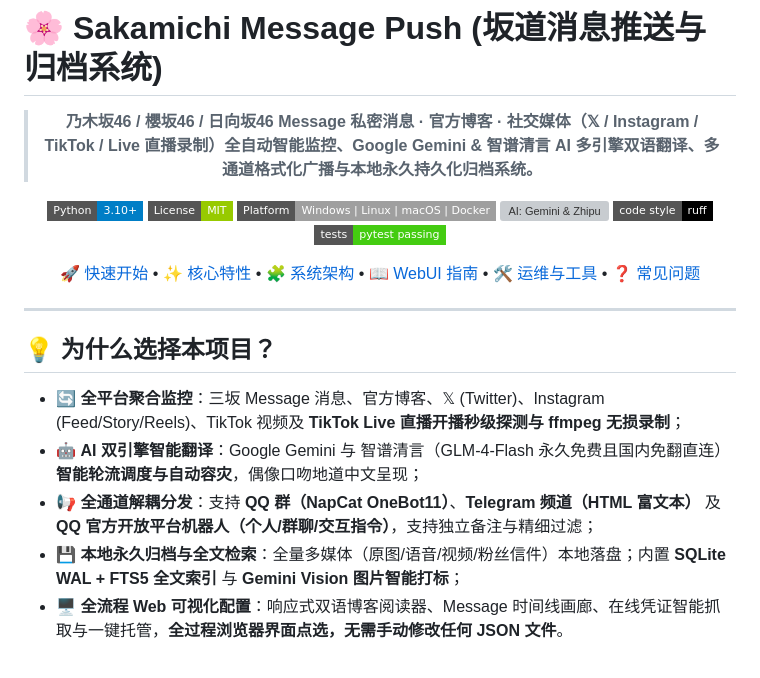
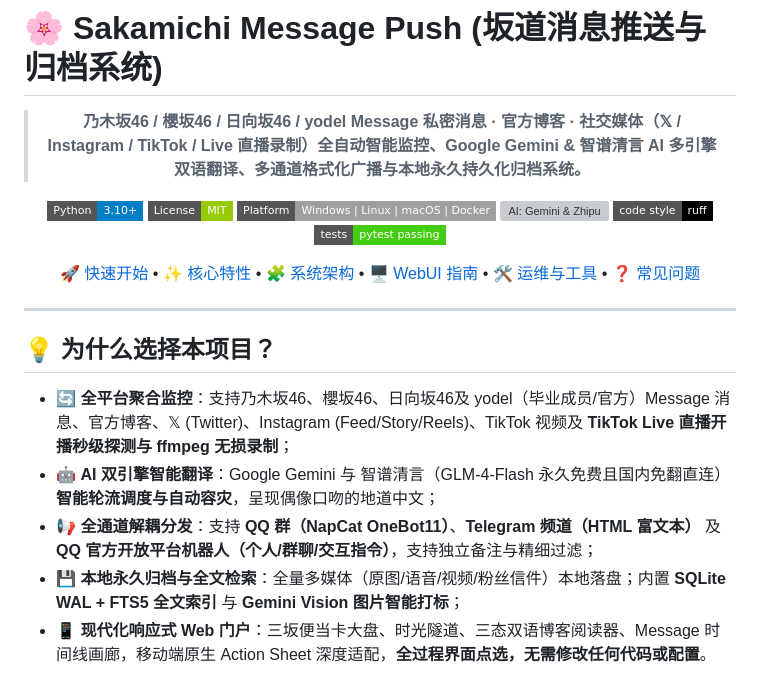
Before and after one commit to TomisatoNao/nogizaka-message-push, a Markdown page: README.md, the part around one of its changes. Rendered like a GitHub page; badges without logos; grey boxes are pictures that could not be loaded.

````diff
--- a/README.md
+++ b/README.md
@@ -2,7 +2,7 @@
 
 <div align="center">
 
-> **乃木坂46 / 櫻坂46 / 日向坂46 Message 私密消息 · 官方博客 · 社交媒体（𝕏 / Instagram / TikTok / Live 直播录制）全自动智能监控、Google Gemini & 智谱清言 AI 多引擎双语翻译、多通道格式化广播与本地永久持久化归档系统。**
+> **乃木坂46 / 櫻坂46 / 日向坂46 / yodel Message 私密消息 · 官方博客 · 社交媒体（𝕏 / Instagram / TikTok / Live 直播录制）全自动智能监控、Google Gemini & 智谱清言 AI 多引擎双语翻译、多通道格式化广播与本地永久持久化归档系统。**
 
 [![Python 3.10+](https://img.shields.io/badge/Python-3.10%2B-blue.svg?style=flat-square&logo=python&logoColor=white)](https://www.python.org/)
 [![License: MIT](https://img.shields.io/badge/License-MIT-green.svg?style=flat-square)](LICENSE)
@@ -11,7 +11,7 @@
 [![Code style: ruff](https://img.shields.io/badge/code%20style-ruff-000000.svg?style=flat-square)](https://github.com/astral-sh/ruff)
 [![Tests: Pytest](https://img.shields.io/badge/tests-pytest%20passing-success.svg?style=flat-square)](tests/)
 
-[🚀 快速开始](#-快速开始--quick-start) • [✨ 核心特性](#-核心特性--features) • [🧩 系统架构](#-系统核心架构--architecture) • [📖 WebUI 指南](#️-web-管理端与日常运维) • [🛠️ 运维与工具](#️-命令行辅助工具与进阶配置) • [❓ 常见问题](#-常见故障排查--faq)
+[🚀 快速开始](#-快速开始--quick-start) • [✨ 核心特性](#-核心特性--features) • [🧩 系统架构](#-系统核心架构--architecture) • [🖥️ WebUI 指南](#️-web-管理端与日常运维) • [🛠️ 运维与工具](#️-命令行辅助工具与进阶配置) • [❓ 常见问题](#-常见故障排查--faq)
 
 </div>
 
@@ -19,11 +19,11 @@
 
 ## 💡 为什么选择本项目？
 
-- 🔄 **全平台聚合监控**：三坂 Message 消息、官方博客、𝕏 (Twitter)、Instagram (Feed/Story/Reels)、TikTok 视频及 **TikTok Live 直播开播秒级探测与 ffmpeg 无损录制**；
-- 🤖 **AI 双引擎智能翻译**：Google Gemini 与 智谱清言（GLM-4-Flash 永久免费且国内免翻直连）**智能轮流调度与自动容灾**，偶像口吻地道中文呈现；
+- 🔄 **全平台聚合监控**：支持乃木坂46、櫻坂46、日向坂46及 yodel（毕业成员/官方）Message 消息、官方博客、𝕏 (Twitter)、Instagram (Feed/Story/Reels)、TikTok 视频及 **TikTok Live 直播开播秒级探测与 ffmpeg 无损录制**；
+- 🤖 **AI 双引擎智能翻译**：Google Gemini 与 智谱清言（GLM-4-Flash 永久免费且国内免翻直连）**智能轮流调度与自动容灾**，呈现偶像口吻的地道中文；
 - 📢 **全通道解耦分发**：支持 **QQ 群（NapCat OneBot11）**、**Telegram 频道（HTML 富文本）** 及 **QQ 官方开放平台机器人（个人/群聊/交互指令）**，支持独立备注与精细过滤；
 - 💾 **本地永久归档与全文检索**：全量多媒体（原图/语音/视频/粉丝信件）本地落盘；内置 **SQLite WAL + FTS5 全文索引** 与 **Gemini Vision 图片智能打标**；
-- 🖥️ **全流程 Web 可视化配置**：响应式双语博客阅读器、Message 时间线画廊、在线凭证智能抓取与一键托管，**全过程浏览器界面点选，无需手动修改任何 JSON 文件**。
+- 📱 **现代化响应式 Web 门户**：三坂便当卡大盘、时光隧道、三态双语博客阅读器、Message 时间线画廊，移动端原生 Action Sheet 深度适配，**全过程界面点选，无需修改任何代码或配置**。
 
 ```mermaid
 flowchart TD
````
Also changed, not shown: other parts of README.md (+9 -9 lines).
